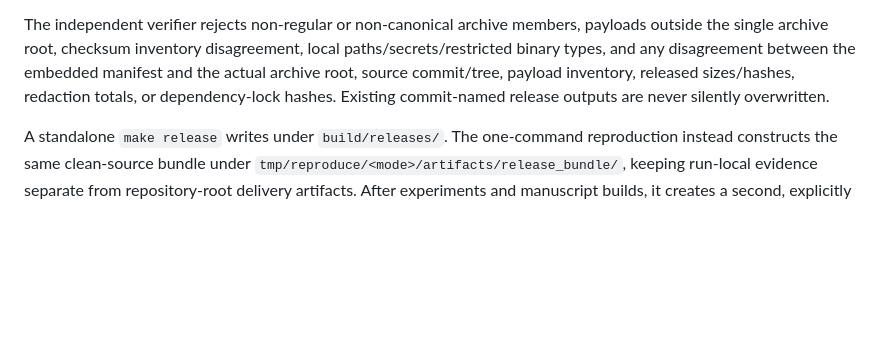
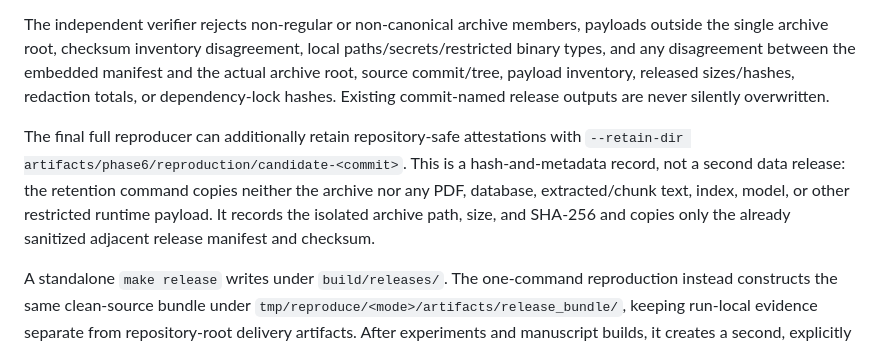
Before and after one commit to Updeus/ttlab-research-advisor, a Markdown page: docs/DATA_AND_ARTIFACT_AVAILABILITY.md, the part around the change. Rendered like a GitHub page; blank space fills up the shorter version.

```diff
--- a/docs/DATA_AND_ARTIFACT_AVAILABILITY.md
+++ b/docs/DATA_AND_ARTIFACT_AVAILABILITY.md
@@ -83,6 +83,14 @@ embedded manifest and the actual archive root, source commit/tree, payload
 inventory, released sizes/hashes, redaction totals, or dependency-lock hashes.
 Existing commit-named release outputs are never silently overwritten.
 
+The final full reproducer can additionally retain repository-safe attestations
+with `--retain-dir artifacts/phase6/reproduction/candidate-<commit>`. This is a
+hash-and-metadata record, not a second data release: the retention command copies
+neither the archive nor any PDF, database, extracted/chunk text, index, model, or
+other restricted runtime payload. It records the isolated archive path, size,
+and SHA-256 and copies only the already sanitized adjacent release manifest and
+checksum.
+
 A standalone `make release` writes under `build/releases/`. The one-command
 reproduction instead constructs the same clean-source bundle under
 `tmp/reproduce/<mode>/artifacts/release_bundle/`, keeping run-local evidence
```
Also changed, not shown: docs/REPRODUCIBILITY.md (+21 -0 lines).
